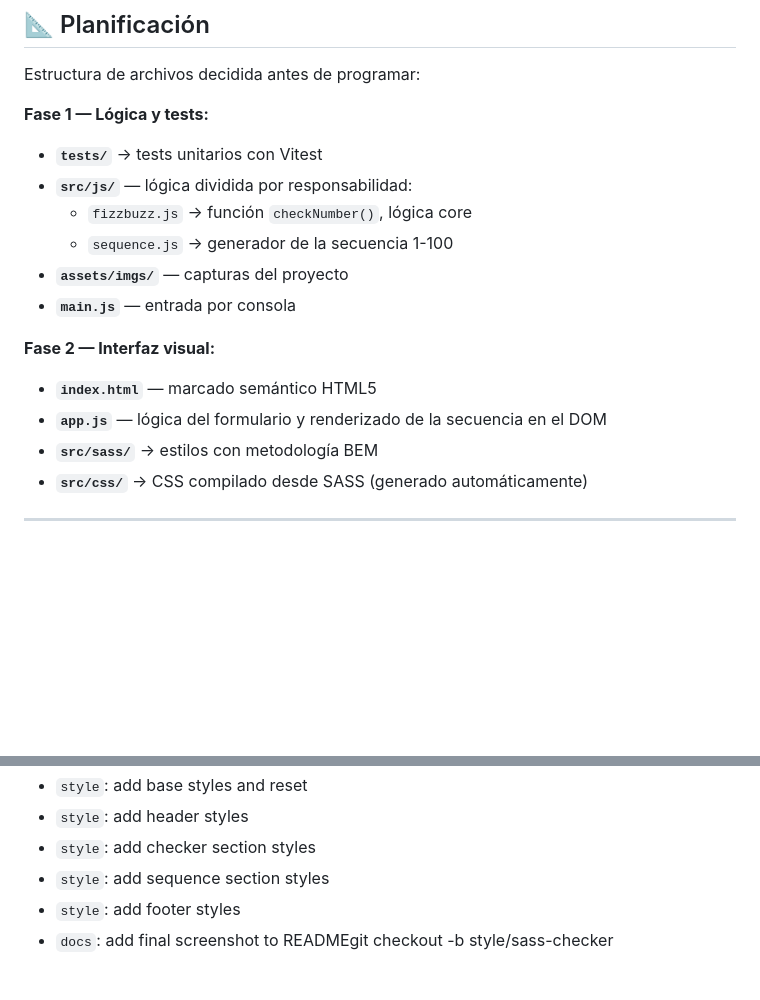
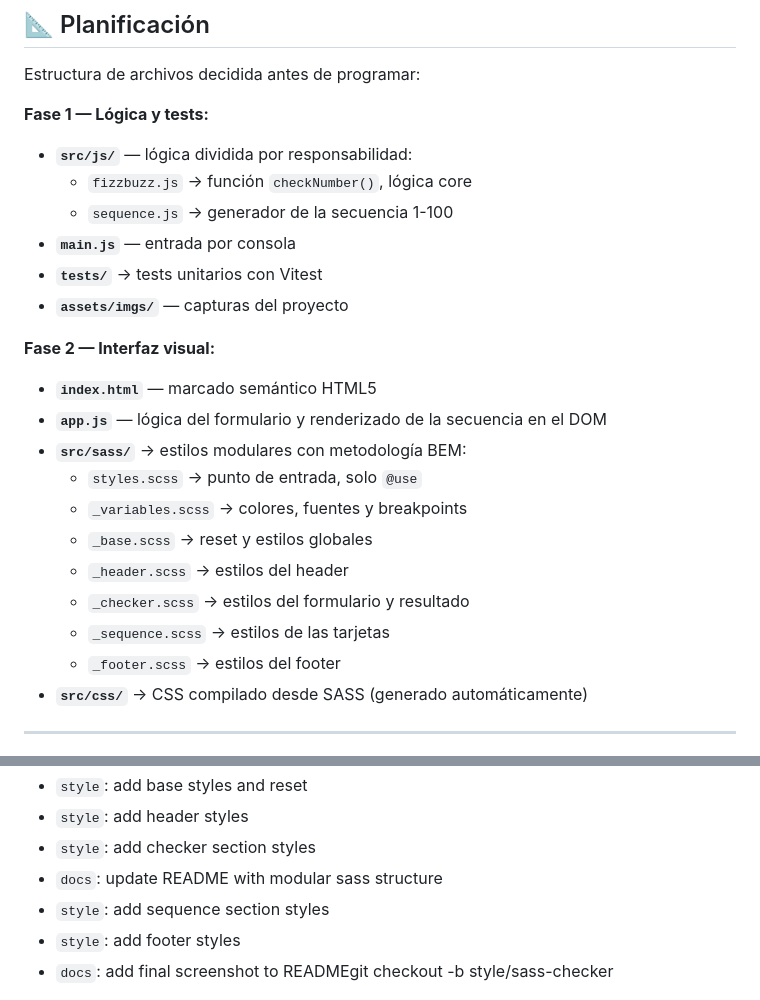
Before and after one commit to Jennydev-25/kata-fizzbuzz, a Markdown page: README.md, 2 parts joined by grey strips. Drawn GitHub-style; blank space fills up the shorter version.

Commit message:
docs: update README with modular sass structure

```diff
--- a/README.md
+++ b/README.md
@@ -53,18 +53,26 @@ Estructura de archivos decidida antes de programar:
 
 **Fase 1 — Lógica y tests:**
 
-- **`tests/`** → tests unitarios con Vitest
 - **`src/js/`** — lógica dividida por responsabilidad:
   - `fizzbuzz.js` → función `checkNumber()`, lógica core
   - `sequence.js` → generador de la secuencia 1-100
+- **`main.js`** — entrada por consola
+- **`tests/`** → tests unitarios con Vitest
 - **`assets/imgs/`** — capturas del proyecto
-- **`main.js`** — entrada por consola
+
 
 **Fase 2 — Interfaz visual:**
 
 - **`index.html`** — marcado semántico HTML5
 - **`app.js`** — lógica del formulario y renderizado de la secuencia en el DOM
-- **`src/sass/`** → estilos con metodología BEM
+- **`src/sass/`** → estilos modulares con metodología BEM:
+  - `styles.scss` → punto de entrada, solo `@use`
+  - `_variables.scss` → colores, fuentes y breakpoints
+  - `_base.scss` → reset y estilos globales
+  - `_header.scss` → estilos del header
+  - `_checker.scss` → estilos del formulario y resultado
+  - `_sequence.scss` → estilos de las tarjetas
+  - `_footer.scss` → estilos del footer
 - **`src/css/`** → CSS compilado desde SASS (generado automáticamente)
 
 ----------
@@ -95,6 +103,7 @@ Estructura de archivos decidida antes de programar:
 - `style`: add base styles and reset
 - `style`: add header styles
 - `style`: add checker section styles
+- `docs`: update README with modular sass structure
 - `style`: add sequence section styles
 - `style`: add footer styles
 - `docs`: add final screenshot to READMEgit checkout -b style/sass-checker
```
